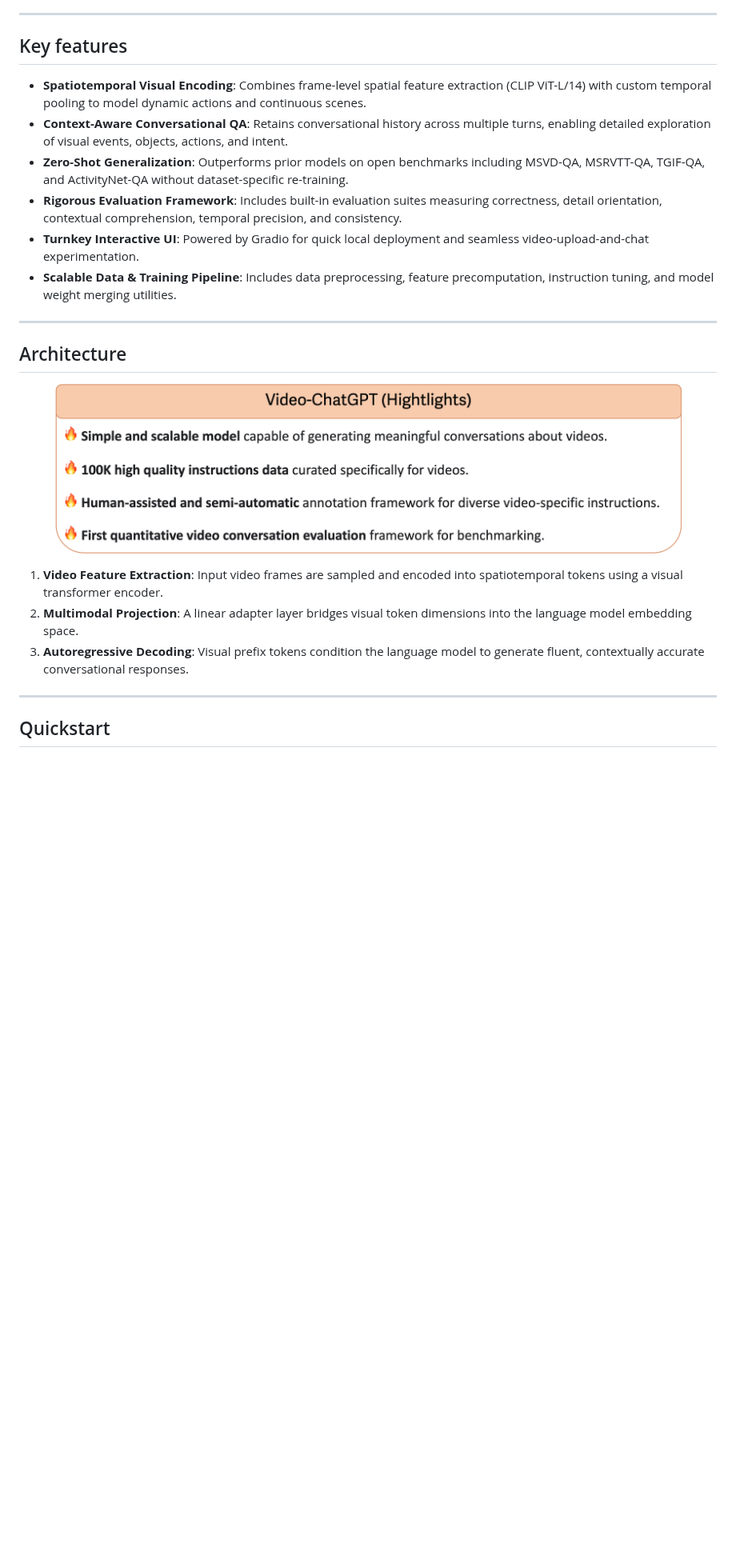
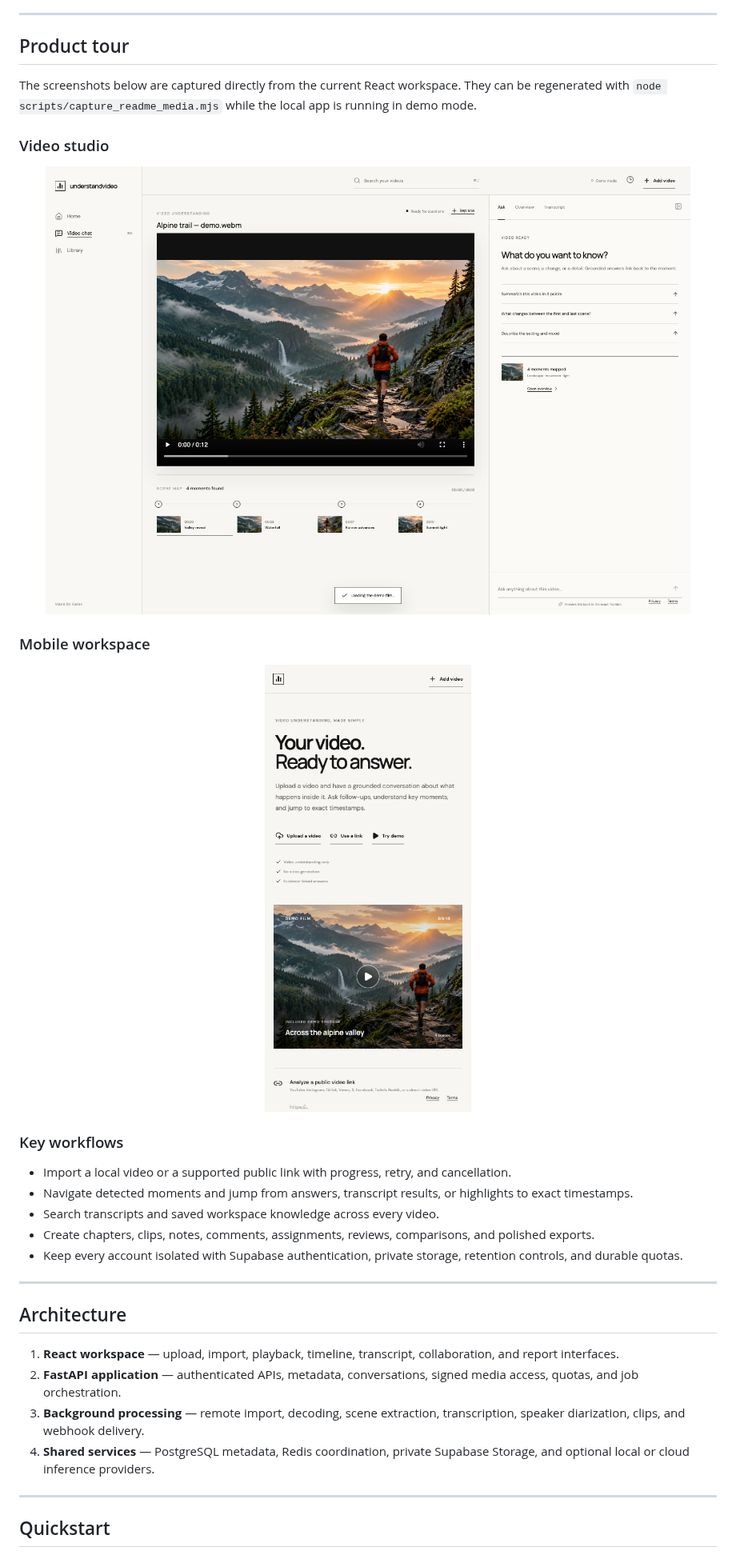
Before and after one commit to Aaravkhanal/understandvideo-ai, a Markdown page: README.md, the part around one of its changes. Shown at 80% size. GitHub-like rendering; pictures changed too: docs/product/mobile-workspace.png (added), docs/product/video-studio.png (added); blank space fills up the shorter version.

Commit message:
Fix CI disk usage and refresh product media

```diff
--- a/README.md
+++ b/README.md
@@ -130,26 +141,42 @@ Compose production stack for a public production launch.
 
 ---
 
-## Key features
+## Product tour
 
-- **Spatiotemporal Visual Encoding**: Combines frame-level spatial feature extraction (CLIP ViT-L/14) with custom temporal pooling to model dynamic actions and continuous scenes.
-- **Context-Aware Conversational QA**: Retains conversational history across multiple turns, enabling detailed exploration of visual events, objects, actions, and intent.
-- **Zero-Shot Generalization**: Outperforms prior models on open benchmarks including MSVD-QA, MSRVTT-QA, TGIF-QA, and ActivityNet-QA without dataset-specific re-training.
-- **Rigorous Evaluation Framework**: Includes built-in evaluation suites measuring correctness, detail orientation, contextual comprehension, temporal precision, and consistency.
-- **Turnkey Interactive UI**: Powered by Gradio for quick local deployment and seamless video-upload-and-chat experimentation.
-- **Scalable Data & Training Pipeline**: Includes data preprocessing, feature precomputation, instruction tuning, and model weight merging utilities.
+The screenshots below are captured directly from the current React workspace.
+They can be regenerated with `node scripts/capture_readme_media.mjs` while the
+local app is running in demo mode.
+
+### Video studio
+
+<p align="center">
+  <a href="https://understandvideo-ai.onrender.com">
+    <img src="docs/product/video-studio.png" alt="UnderstandVideo analysis studio with video player, scene map, and grounded question panel" width="100%">
+  </a>
+</p>
+
+### Mobile workspace
+
+<p align="center">
+  <img src="docs/product/mobile-workspace.png" alt="UnderstandVideo responsive mobile workspace" width="390">
+</p>
+
+### Key workflows
+
+- Import a local video or a supported public link with progress, retry, and cancellation.
+- Navigate detected moments and jump from answers, transcript results, or highlights to exact timestamps.
+- Search transcripts and saved workspace knowledge across every video.
+- Create chapters, clips, notes, comments, assignments, reviews, comparisons, and polished exports.
+- Keep every account isolated with Supabase authentication, private storage, retention controls, and durable quotas.
 
 ---
 
 ## Architecture
 
-<p align="center">
-  <img src="docs/images/hightlights_video_chatgpt.png" alt="understandvideo-ai System Highlights" width="90%" style="border-radius: 8px;">
-</p>
-
-1. **Video Feature Extraction**: Input video frames are sampled and encoded into spatiotemporal tokens using a visual transformer encoder.
-2. **Multimodal Projection**: A linear adapter layer bridges visual token dimensions into the language model embedding space.
-3. **Autoregressive Decoding**: Visual prefix tokens condition the language model to generate fluent, contextually accurate conversational responses.
+1. **React workspace** — upload, import, playback, timeline, transcript, collaboration, and report interfaces.
+2. **FastAPI application** — authenticated APIs, metadata, conversations, signed media access, quotas, and job orchestration.
+3. **Background processing** — remote import, decoding, scene extraction, transcription, speaker diarization, clips, and webhook delivery.
+4. **Shared services** — PostgreSQL metadata, Redis coordination, private Supabase Storage, and optional local or cloud inference providers.
 
 ---
 
```
Also changed, not shown: other parts of README.md (+13 -2 lines), docs/product/workspace.png (added), 3 other files.
